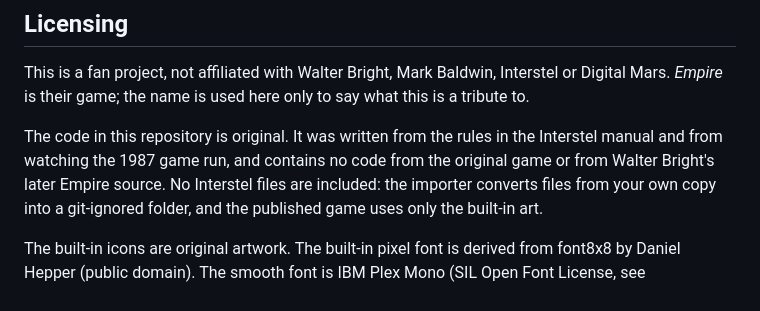
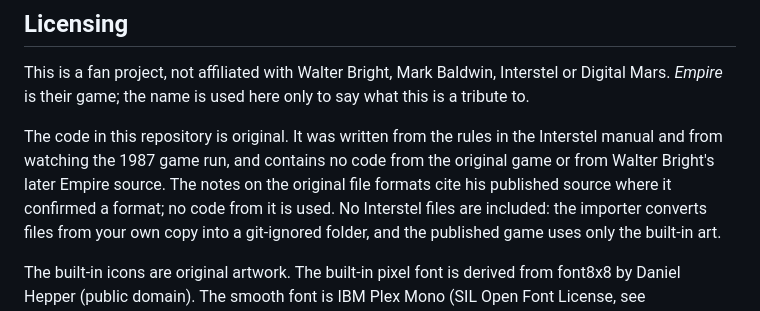
Before and after one commit to dzoba/empire, a Markdown page: README.md, the part around the change. GitHub-like rendering.

Commit message:
README: say how the format notes use Walter Bright's source
Co-Authored-By: Claude Opus 5.5 <noreply@anthropic.com>

```diff
--- a/README.md
+++ b/README.md
@@ -242,7 +242,9 @@ to say what this is a tribute to.
 
 The code in this repository is original. It was written from the rules in the
 Interstel manual and from watching the 1987 game run, and contains no code
-from the original game or from Walter Bright's later Empire source. No
+from the original game or from Walter Bright's later Empire source. The notes
+on the original file formats cite his published source where it confirmed a
+format; no code from it is used. No
 Interstel files are included: the importer converts files from your own copy
 into a git-ignored folder, and the published game uses only the built-in art.
 
```
